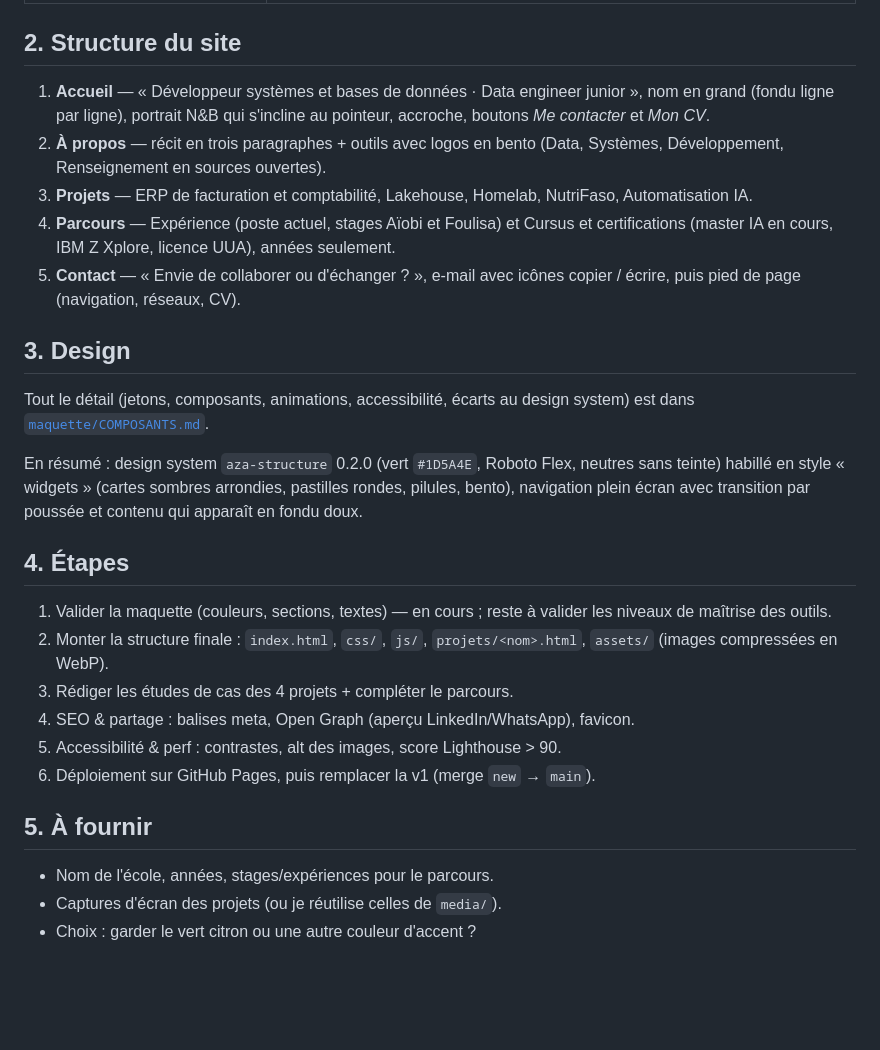
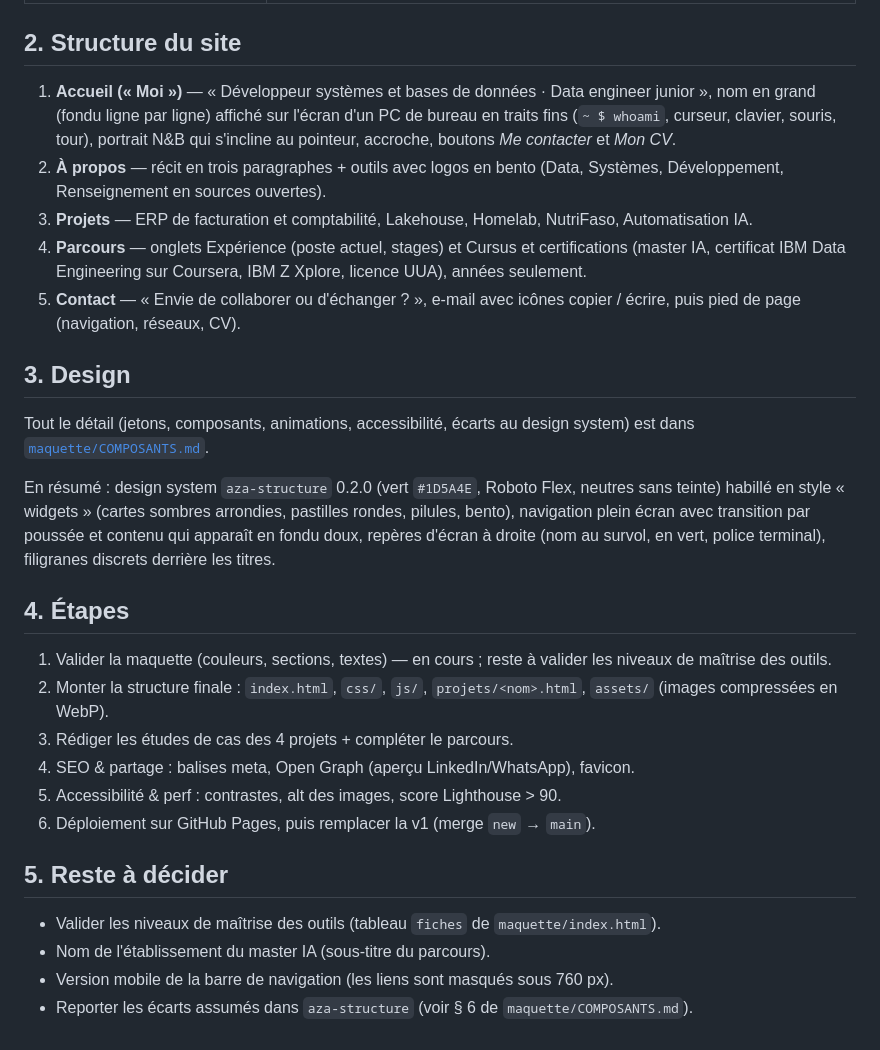
Before and after one commit to Azarias646/aza.portfolio, a Markdown page: PLAN.md, the part around the change. Rendered like a GitHub page; blank space fills up the shorter version.

```diff
--- a/PLAN.md
+++ b/PLAN.md
@@ -16,17 +16,17 @@ Branche : `new` · Maquette retenue : [`maquette/widgets.html`](maquette/widgets
 
 ## 2. Structure du site
 
-1. **Accueil** — « Développeur systèmes et bases de données · Data engineer junior », nom en grand (fondu ligne par ligne), portrait N&B qui s'incline au pointeur, accroche, boutons *Me contacter* et *Mon CV*.
+1. **Accueil (« Moi »)** — « Développeur systèmes et bases de données · Data engineer junior », nom en grand (fondu ligne par ligne) affiché sur l'écran d'un PC de bureau en traits fins (`~ $ whoami`, curseur, clavier, souris, tour), portrait N&B qui s'incline au pointeur, accroche, boutons *Me contacter* et *Mon CV*.
 2. **À propos** — récit en trois paragraphes + outils avec logos en bento (Data, Systèmes, Développement, Renseignement en sources ouvertes).
 3. **Projets** — ERP de facturation et comptabilité, Lakehouse, Homelab, NutriFaso, Automatisation IA.
-4. **Parcours** — Expérience (poste actuel, stages Aïobi et Foulisa) et Cursus et certifications (master IA en cours, IBM Z Xplore, licence UUA), années seulement.
+4. **Parcours** — onglets Expérience (poste actuel, stages) et Cursus et certifications (master IA, certificat IBM Data Engineering sur Coursera, IBM Z Xplore, licence UUA), années seulement.
 5. **Contact** — « Envie de collaborer ou d'échanger ? », e-mail avec icônes copier / écrire, puis pied de page (navigation, réseaux, CV).
 
 ## 3. Design
 
 Tout le détail (jetons, composants, animations, accessibilité, écarts au design system) est dans [`maquette/COMPOSANTS.md`](maquette/COMPOSANTS.md).
 
-En résumé : design system `aza-structure` 0.2.0 (vert `#1D5A4E`, Roboto Flex, neutres sans teinte) habillé en style « widgets » (cartes sombres arrondies, pastilles rondes, pilules, bento), navigation plein écran avec transition par poussée et contenu qui apparaît en fondu doux.
+En résumé : design system `aza-structure` 0.2.0 (vert `#1D5A4E`, Roboto Flex, neutres sans teinte) habillé en style « widgets » (cartes sombres arrondies, pastilles rondes, pilules, bento), navigation plein écran avec transition par poussée et contenu qui apparaît en fondu doux, repères d'écran à droite (nom au survol, en vert, police terminal), filigranes discrets derrière les titres.
 
 ## 4. Étapes
 
@@ -37,8 +37,9 @@ En résumé : design system `aza-structure` 0.2.0 (vert `#1D5A4E`, Roboto Flex,
 5. Accessibilité & perf : contrastes, alt des images, score Lighthouse > 90.
 6. Déploiement sur GitHub Pages, puis remplacer la v1 (merge `new` → `main`).
 
-## 5. À fournir
+## 5. Reste à décider
 
-- Nom de l'école, années, stages/expériences pour le parcours.
-- Captures d'écran des projets (ou je réutilise celles de `media/`).
-- Choix : garder le vert citron ou une autre couleur d'accent ?
+- Valider les niveaux de maîtrise des outils (tableau `fiches` de `maquette/index.html`).
+- Nom de l'établissement du master IA (sous-titre du parcours).
+- Version mobile de la barre de navigation (les liens sont masqués sous 760 px).
+- Reporter les écarts assumés dans `aza-structure` (voir § 6 de `maquette/COMPOSANTS.md`).
```
Also changed, not shown: maquette/COMPOSANTS.md (+10 -3 lines).
